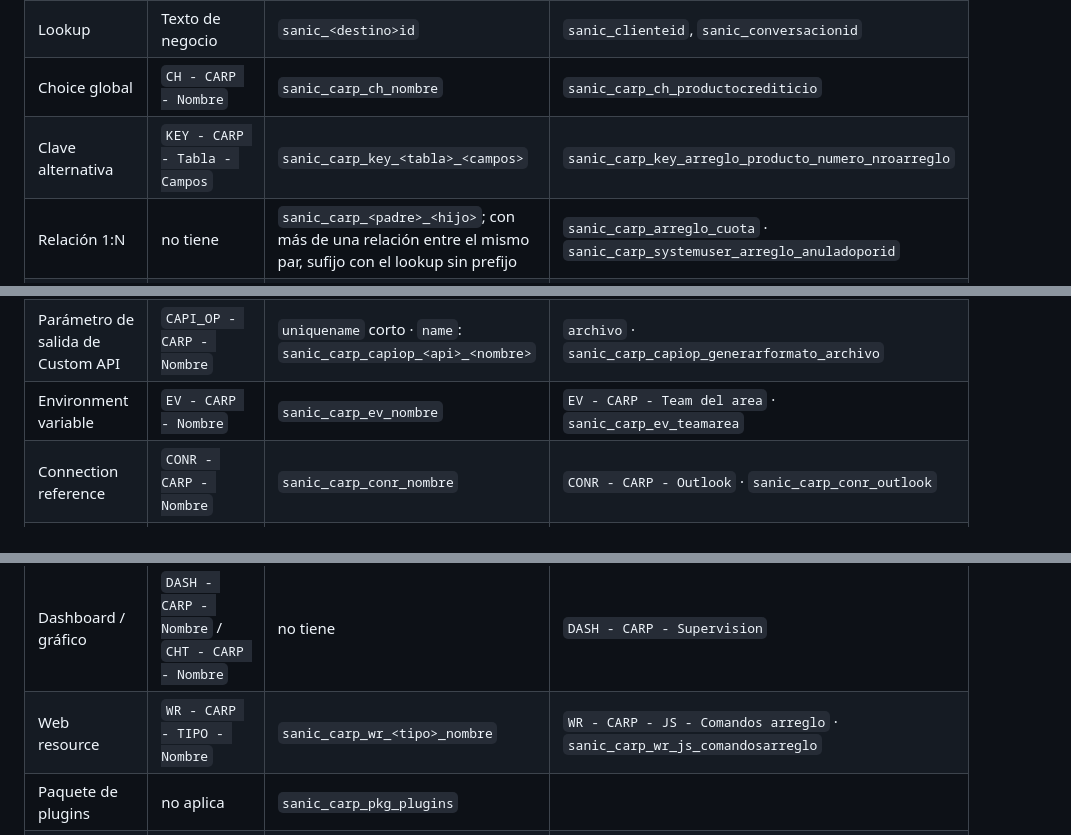
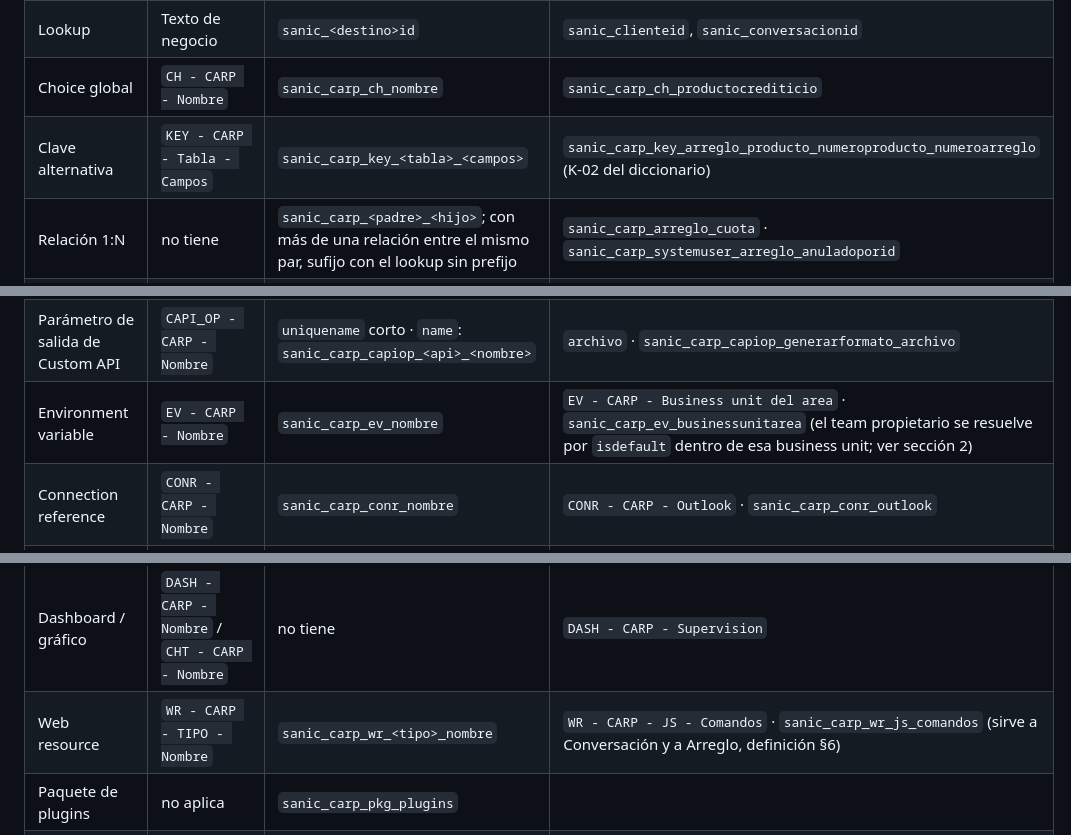
Before and after one commit to randy-kauffman/ControlArreglosDePago, a Markdown page: diseno/01-convenciones.md, 3 parts joined by grey strips. Drawn GitHub-style.

Commit message:
docs(diseno): corrige textos desactualizados (P-22, R-05, ejemplos de convenciones, solucion creada)

```diff
--- a/diseno/01-convenciones.md
+++ b/diseno/01-convenciones.md
@@ -36,12 +36,12 @@ Si un componente **no tiene nombre lógico** en la plataforma, aplica solo la re
 | Columna | Texto de negocio | `sanic_nombre` (sin abreviatura ni tipo) | `Sin respuesta desde` · `sanic_sinrespuestadesde` |
 | Lookup | Texto de negocio | `sanic_<destino>id` | `sanic_clienteid`, `sanic_conversacionid` |
 | Choice global | `CH - CARP - Nombre` | `sanic_carp_ch_nombre` | `sanic_carp_ch_productocrediticio` |
-| Clave alternativa | `KEY - CARP - Tabla - Campos` | `sanic_carp_key_<tabla>_<campos>` | `sanic_carp_key_arreglo_producto_numero_nroarreglo` |
+| Clave alternativa | `KEY - CARP - Tabla - Campos` | `sanic_carp_key_<tabla>_<campos>` | `sanic_carp_key_arreglo_producto_numeroproducto_numeroarreglo` (K-02 del diccionario) |
 | Relación 1:N | no tiene | `sanic_carp_<padre>_<hijo>`; con más de una relación entre el mismo par, sufijo con el lookup sin prefijo | `sanic_carp_arreglo_cuota` · `sanic_carp_systemuser_arreglo_anuladoporid` |
 | Custom API | `CAPI - CARP - Nombre` | `sanic_carp_capi_nombre` | `CAPI - CARP - Generar formato` · `sanic_carp_capi_generarformato` |
 | Parámetro de entrada de Custom API | `CAPI_IP - CARP - Nombre` | `uniquename` **corto**: `nombre` · `name`: `sanic_carp_capiip_<api>_<nombre>` | `arregloid` · `sanic_carp_capiip_generarformato_arregloid` |
 | Parámetro de salida de Custom API | `CAPI_OP - CARP - Nombre` | `uniquename` corto · `name`: `sanic_carp_capiop_<api>_<nombre>` | `archivo` · `sanic_carp_capiop_generarformato_archivo` |
-| Environment variable | `EV - CARP - Nombre` | `sanic_carp_ev_nombre` | `EV - CARP - Team del area` · `sanic_carp_ev_teamarea` |
+| Environment variable | `EV - CARP - Nombre` | `sanic_carp_ev_nombre` | `EV - CARP - Business unit del area` · `sanic_carp_ev_businessunitarea` (el team propietario se resuelve por `isdefault` dentro de esa business unit; ver sección 2) |
 | Connection reference | `CONR - CARP - Nombre` | `sanic_carp_conr_nombre` | `CONR - CARP - Outlook` · `sanic_carp_conr_outlook` |
 | Cloud flow | `Cloud Flow - CARP - COD - Nombre`, con `CARP-COD` como identificador corto de tres letras (BP-PP-196) | **no tiene**: Power Automate no popula `uniquename` al crear un cloud flow (verificado en el proyecto 2026-001) | `Cloud Flow - CARP - SAL - Salud del buzon` · ID `CARP-SAL` |
 | Security role | `SR - CARP - Nombre` | **no tiene** | `SR - CARP - Oficial` |
@@ -52,7 +52,7 @@ Si un componente **no tiene nombre lógico** en la plataforma, aplica solo la re
 | Formulario | `FRM - CARP - Tabla - Tipo` | no tiene | `FRM - CARP - Conversacion - Principal` |
 | Regla de negocio | `BR - CARP - Tabla - Nombre` | no tiene | |
 | Dashboard / gráfico | `DASH - CARP - Nombre` / `CHT - CARP - Nombre` | no tiene | `DASH - CARP - Supervision` |
-| Web resource | `WR - CARP - TIPO - Nombre` | `sanic_carp_wr_<tipo>_nombre` | `WR - CARP - JS - Comandos arreglo` · `sanic_carp_wr_js_comandosarreglo` |
+| Web resource | `WR - CARP - TIPO - Nombre` | `sanic_carp_wr_<tipo>_nombre` | `WR - CARP - JS - Comandos` · `sanic_carp_wr_js_comandos` (sirve a Conversación y a Arreglo, definición §6) |
 | Paquete de plugins | no aplica | `sanic_carp_pkg_plugins` | |
 | Step de plugin | `STEP - CARP - tabla - mensaje - etapa` | no tiene | `STEP - CARP - email - Create - PreOperation` |
 | Usuario de aplicación | `APP - CARP - Nombre` | no aplica | |
```
Also changed, not shown: other parts of diseno/01-convenciones.md (+1 -1 lines), definicion.md (+1 -1 lines), diseno/02-diccionario-datos.md (+5 -5 lines).
